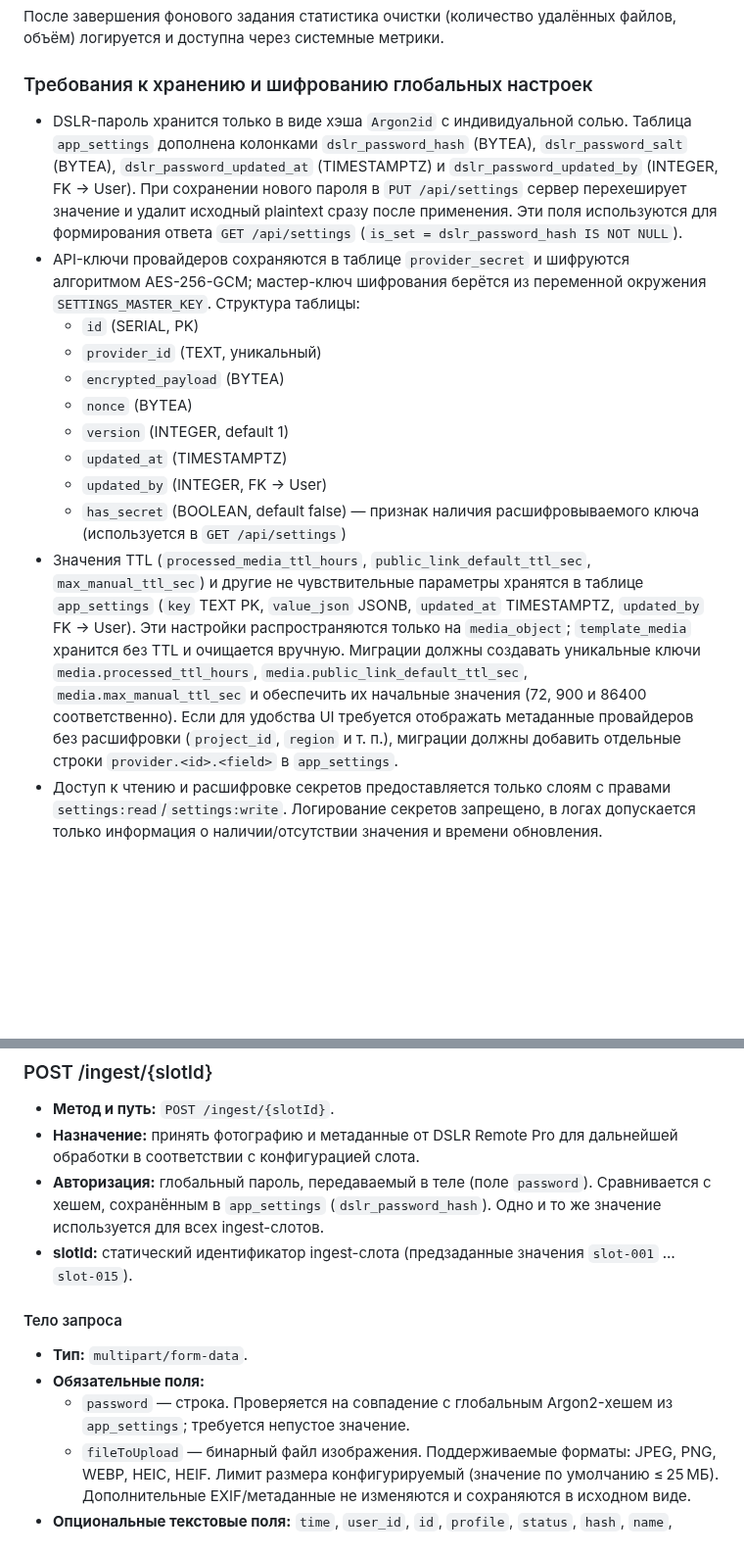
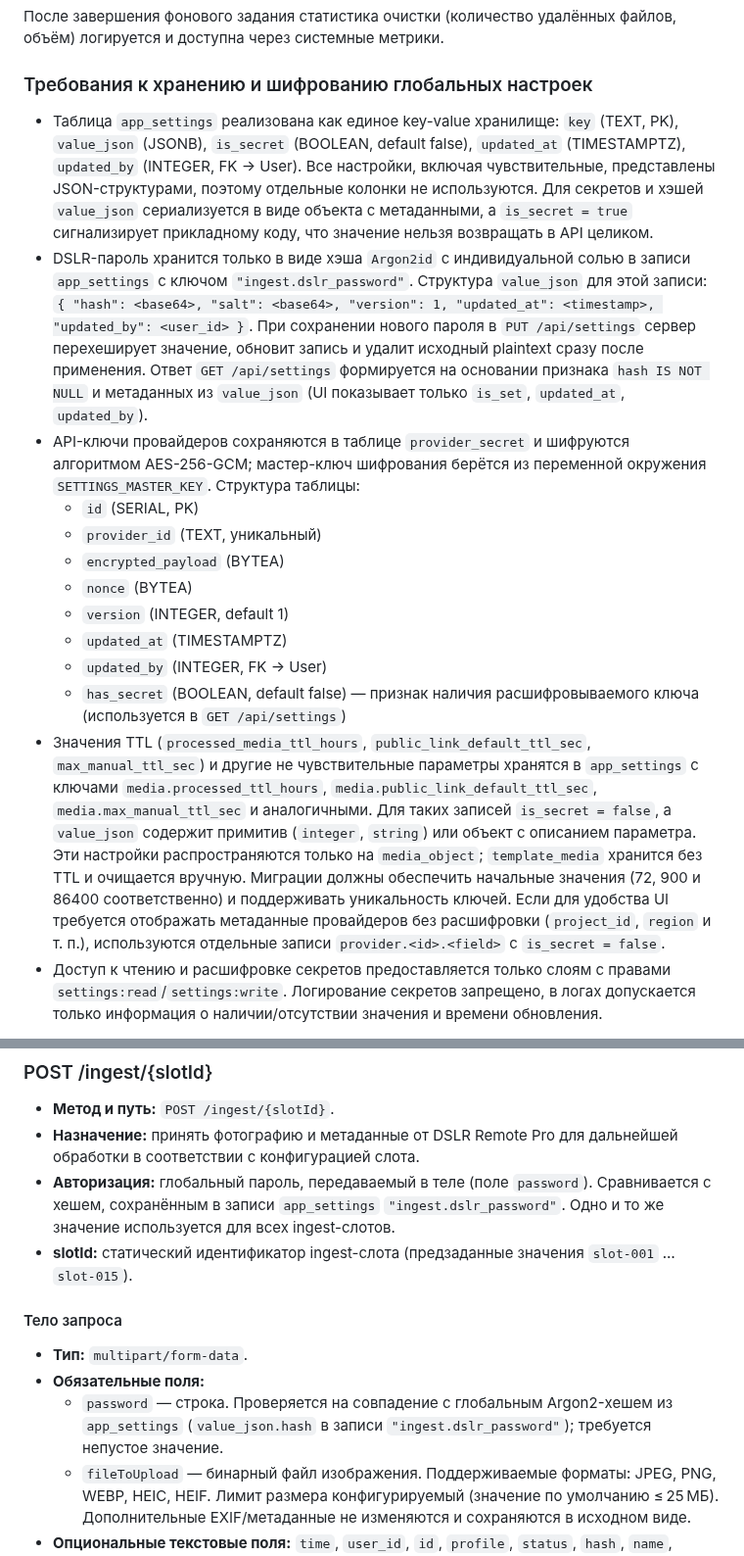
Before and after one commit to nicelight/PhotoChanger_25, a Markdown page: Docs/brief.md, 2 parts joined by grey strips. Shown at 98% size. Drawn GitHub-style; blank space fills up the shorter version.

Commit message:
Уточнено описание хранения настроек

```diff
--- a/Docs/brief.md
+++ b/Docs/brief.md
@@ -564,7 +564,8 @@ queueid:<ID>
 
 ### Требования к хранению и шифрованию глобальных настроек
 
-* DSLR-пароль хранится только в виде хэша `Argon2id` с индивидуальной солью. Таблица `app_settings` дополнена колонками `dslr_password_hash` (BYTEA), `dslr_password_salt` (BYTEA), `dslr_password_updated_at` (TIMESTAMPTZ) и `dslr_password_updated_by` (INTEGER, FK → User). При сохранении нового пароля в `PUT /api/settings` сервер перехеширует значение и удалит исходный plaintext сразу после применения. Эти поля используются для формирования ответа `GET /api/settings` (`is_set = dslr_password_hash IS NOT NULL`).
+* Таблица `app_settings` реализована как единое key-value хранилище: `key` (TEXT, PK), `value_json` (JSONB), `is_secret` (BOOLEAN, default false), `updated_at` (TIMESTAMPTZ), `updated_by` (INTEGER, FK → User). Все настройки, включая чувствительные, представлены JSON-структурами, поэтому отдельные колонки не используются. Для секретов и хэшей `value_json` сериализуется в виде объекта с метаданными, а `is_secret = true` сигнализирует прикладному коду, что значение нельзя возвращать в API целиком.
+* DSLR-пароль хранится только в виде хэша `Argon2id` с индивидуальной солью в записи `app_settings` с ключом `"ingest.dslr_password"`. Структура `value_json` для этой записи: `{ "hash": <base64>, "salt": <base64>, "version": 1, "updated_at": <timestamp>, "updated_by": <user_id> }`. При сохранении нового пароля в `PUT /api/settings` сервер перехеширует значение, обновит запись и удалит исходный plaintext сразу после применения. Ответ `GET /api/settings` формируется на основании признака `hash IS NOT NULL` и метаданных из `value_json` (UI показывает только `is_set`, `updated_at`, `updated_by`).
 * API-ключи провайдеров сохраняются в таблице `provider_secret` и шифруются алгоритмом AES-256-GCM; мастер-ключ шифрования берётся из переменной окружения `SETTINGS_MASTER_KEY`. Структура таблицы:
   * `id` (SERIAL, PK)
   * `provider_id` (TEXT, уникальный)
@@ -574,7 +575,7 @@ queueid:<ID>
   * `updated_at` (TIMESTAMPTZ)
   * `updated_by` (INTEGER, FK → User)
   * `has_secret` (BOOLEAN, default false) — признак наличия расшифровываемого ключа (используется в `GET /api/settings`)
-* Значения TTL (`processed_media_ttl_hours`, `public_link_default_ttl_sec`, `max_manual_ttl_sec`) и другие не чувствительные параметры хранятся в таблице `app_settings` (`key` TEXT PK, `value_json` JSONB, `updated_at` TIMESTAMPTZ, `updated_by` FK → User). Эти настройки распространяются только на `media_object`; `template_media` хранится без TTL и очищается вручную. Миграции должны создавать уникальные ключи `media.processed_ttl_hours`, `media.public_link_default_ttl_sec`, `media.max_manual_ttl_sec` и обеспечить их начальные значения (72, 900 и 86400 соответственно). Если для удобства UI требуется отображать метаданные провайдеров без расшифровки (`project_id`, `region` и т. п.), миграции должны добавить отдельные строки `provider.<id>.<field>` в `app_settings`.
+* Значения TTL (`processed_media_ttl_hours`, `public_link_default_ttl_sec`, `max_manual_ttl_sec`) и другие не чувствительные параметры хранятся в `app_settings` с ключами `media.processed_ttl_hours`, `media.public_link_default_ttl_sec`, `media.max_manual_ttl_sec` и аналогичными. Для таких записей `is_secret = false`, а `value_json` содержит примитив (`integer`, `string`) или объект с описанием параметра. Эти настройки распространяются только на `media_object`; `template_media` хранится без TTL и очищается вручную. Миграции должны обеспечить начальные значения (72, 900 и 86400 соответственно) и поддерживать уникальность ключей. Если для удобства UI требуется отображать метаданные провайдеров без расшифровки (`project_id`, `region` и т. п.), используются отдельные записи `provider.<id>.<field>` с `is_secret = false`.
 * Доступ к чтению и расшифровке секретов предоставляется только слоям с правами `settings:read`/`settings:write`. Логирование секретов запрещено, в логах допускается только информация о наличии/отсутствии значения и времени обновления.
 
 **Конфигурационные файлы**
@@ -1210,13 +1211,13 @@ JWT, выдаваемый платформой, содержит claim `permissi
 ### POST /ingest/{slotId}
 - **Метод и путь:** `POST /ingest/{slotId}`.
 - **Назначение:** принять фотографию и метаданные от DSLR Remote Pro для дальнейшей обработки в соответствии с конфигурацией слота.
-- **Авторизация:** глобальный пароль, передаваемый в теле (поле `password`). Сравнивается с хешем, сохранённым в `app_settings` (`dslr_password_hash`). Одно и то же значение используется для всех ingest-слотов.
+- **Авторизация:** глобальный пароль, передаваемый в теле (поле `password`). Сравнивается с хешем, сохранённым в записи `app_settings` `"ingest.dslr_password"`. Одно и то же значение используется для всех ingest-слотов.
 - **slotId:** статический идентификатор ingest-слота (предзаданные значения `slot-001` … `slot-015`).
 
 #### Тело запроса
 - **Тип:** `multipart/form-data`.
 - **Обязательные поля:**
-  - `password` — строка. Проверяется на совпадение с глобальным Argon2-хешем из `app_settings`; требуется непустое значение.
+  - `password` — строка. Проверяется на совпадение с глобальным Argon2-хешем из `app_settings` (`value_json.hash` в записи `"ingest.dslr_password"`); требуется непустое значение.
   - `fileToUpload` — бинарный файл изображения. Поддерживаемые форматы: JPEG, PNG, WEBP, HEIC, HEIF. Лимит размера конфигурируемый (значение по умолчанию ≤ 25 МБ). Дополнительные EXIF/метаданные не изменяются и сохраняются в исходном виде.
 - **Опциональные текстовые поля:** `time`, `user_id`, `id`, `profile`, `status`, `hash`, `name`, `model`, `version` и другие возможные поля DSLR Remote Pro. Все они обрабатываются как best-effort метаданные: не валидируются, сохраняются как есть (например, в metadata задачи или логах) и не влияют на принятие решения.
 - **Неизвестные поля:** любые дополнительные ключи допустимы, система не ограничивает их список и не пытается валидировать содержимое.
```
Also changed, not shown: other parts of Docs/brief.md (+1 -1 lines).
